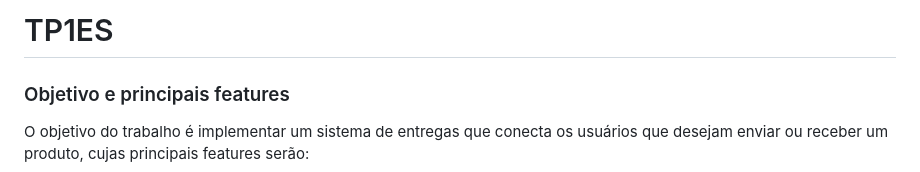
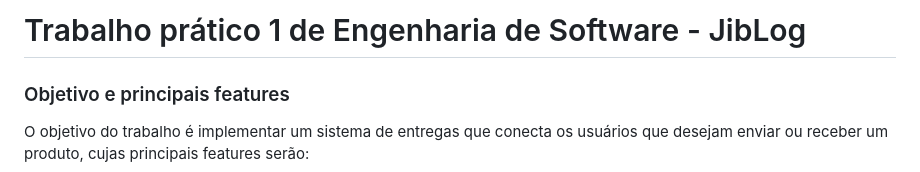
Before and after one commit to beatrizreisgb/TP1ES, a Markdown page: README.md, the part around the change. Drawn GitHub-style.

```diff
--- a/README.md
+++ b/README.md
@@ -1,4 +1,4 @@
-# TP1ES
+# Trabalho prático 1 de Engenharia de Software - JibLog
 
 ### Objetivo e principais features
 O objetivo do trabalho é implementar um sistema de entregas que conecta os usuários que desejam enviar ou receber um produto, cujas principais features serão:
```
